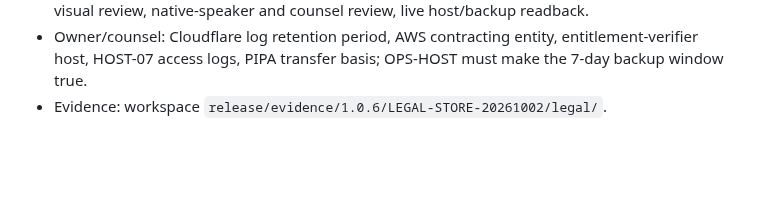
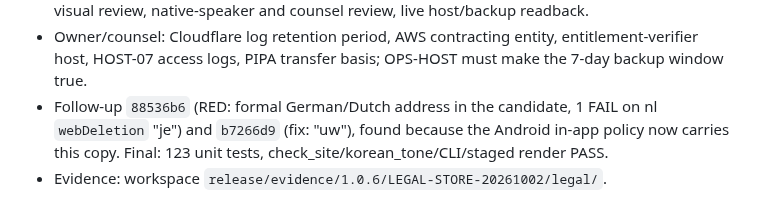
Before and after one commit to wonyoungb/doseweek-legal, a Markdown page: docs/CURRENT_HANDOFF.md, the part around the change. GitHub-like rendering; blank space fills up the shorter version.

Commit message:
docs: record the Dutch formal-address follow-up in the legal handoff
Co-Authored-By: Claude Opus 5.5 <noreply@anthropic.com>
Claude-Session: https://claude.ai/code/session_01AevMVnHEF7cZMjRN8wytvN

```diff
--- a/docs/CURRENT_HANDOFF.md
+++ b/docs/CURRENT_HANDOFF.md
@@ -30,6 +30,9 @@ rewritten `sync` lead and `retention` head in all 17 locales; the staged purchas
   review, native-speaker and counsel review, live host/backup readback.
 - Owner/counsel: Cloudflare log retention period, AWS contracting entity, entitlement-verifier
   host, HOST-07 access logs, PIPA transfer basis; OPS-HOST must make the 7-day backup window true.
+- Follow-up `88536b6` (RED: formal German/Dutch address in the candidate, 1 FAIL on nl
+  `webDeletion` "je") and `b7266d9` (fix: "uw"), found because the Android in-app policy now
+  carries this copy. Final: 123 unit tests, check_site/korean_tone/CLI/staged render PASS.
 - Evidence: workspace `release/evidence/1.0.6/LEGAL-STORE-20261002/legal/`.
 
 ## CANDIDATE — Kakao sign-in removed; Apple and Google only (2026-10-01)
```
